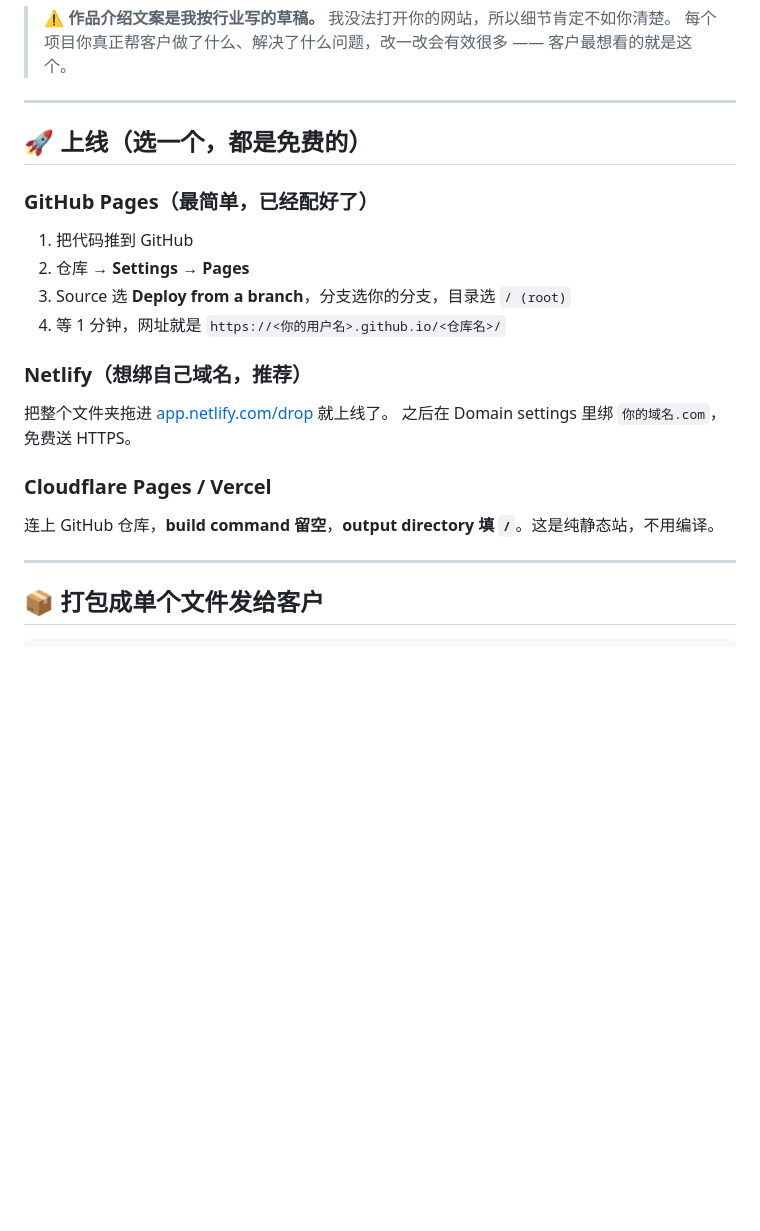
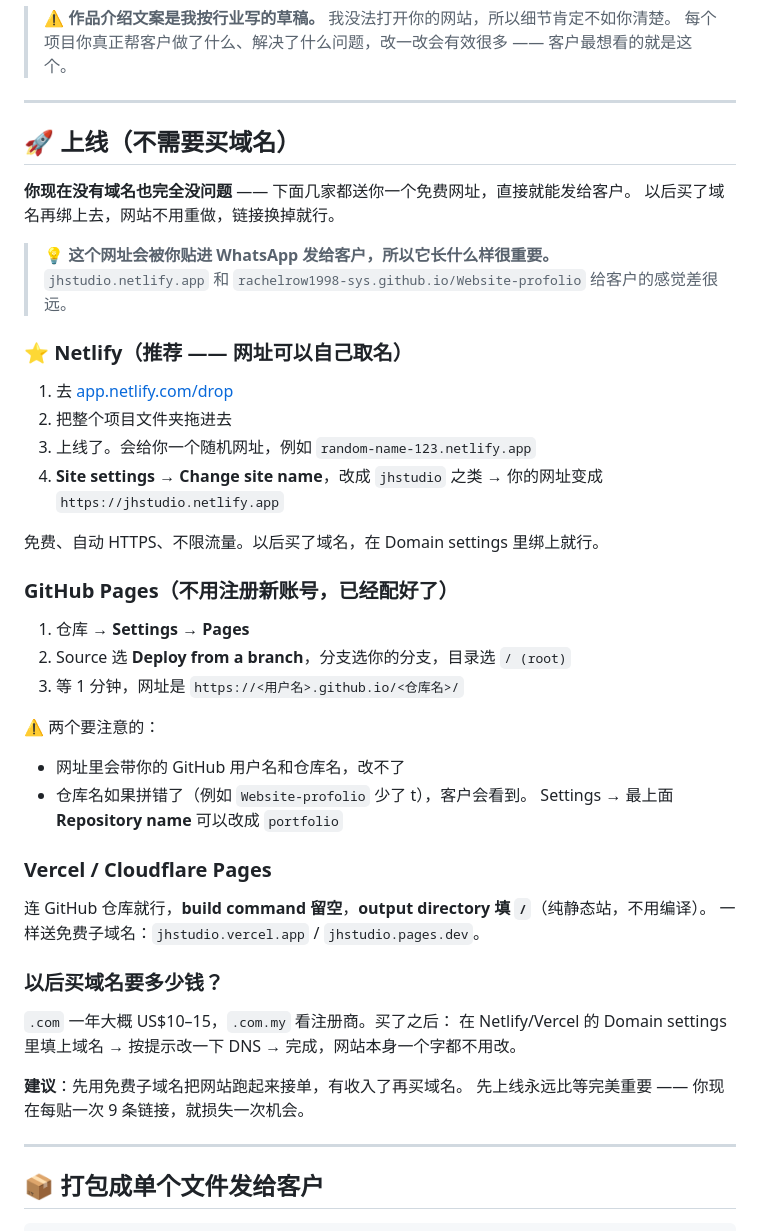
Before and after one commit to rachelrow1998-sys/Website-profolio, a Markdown page: README.md, the part around the change. GitHub-like rendering; blank space fills up the shorter version.

Commit message:
Rewrite deploy guide for the no-domain case
The site is going live without a custom domain, so the guide now leads with
free-subdomain hosts and treats a purchased domain as a later step that
changes nothing in the code.

- Netlify first, because the site name is user-chosen: the deploy URL is what
  gets pasted into WhatsApp, so jhstudio.netlify.app beats a URL carrying a
  GitHub username and repo name
- Notes that the repo name (currently misspelled "profolio") appears verbatim
  in a GitHub Pages URL, and where to rename it
- Adds rough domain cost and the fact that pointing one later needs no rebuild

Co-Authored-By: Claude Opus 5 <noreply@anthropic.com>
Claude-Session: https://claude.ai/code/session_01UMe6YkQ7ww8b2Dy9u3x4TK

```diff
--- a/README.md
+++ b/README.md
@@ -116,23 +116,47 @@ node tools/capture-screenshots.mjs exa-energy furfoo-pet
 
 ---
 
-## 🚀 上线（选一个，都是免费的）
+## 🚀 上线（不需要买域名）
 
-### GitHub Pages（最简单，已经配好了）
+**你现在没有域名也完全没问题** —— 下面几家都送你一个免费网址，直接就能发给客户。
+以后买了域名再绑上去，网站不用重做，链接换掉就行。
 
-1. 把代码推到 GitHub
-2. 仓库 → **Settings** → **Pages**
-3. Source 选 **Deploy from a branch**，分支选你的分支，目录选 `/ (root)`
-4. 等 1 分钟，网址就是 `https://<你的用户名>.github.io/<仓库名>/`
+> 💡 **这个网址会被你贴进 WhatsApp 发给客户，所以它长什么样很重要。**
+> `jhstudio.netlify.app` 和 `rachelrow1998-sys.github.io/Website-profolio` 给客户的感觉差很远。
 
-### Netlify（想绑自己域名，推荐）
+### ⭐ Netlify（推荐 —— 网址可以自己取名）
 
-把整个文件夹拖进 [app.netlify.com/drop](https://app.netlify.com/drop) 就上线了。
-之后在 Domain settings 里绑 `你的域名.com`，免费送 HTTPS。
+1. 去 [app.netlify.com/drop](https://app.netlify.com/drop)
+2. 把整个项目文件夹拖进去
+3. 上线了。会给你一个随机网址，例如 `random-name-123.netlify.app`
+4. **Site settings → Change site name**，改成 `jhstudio` 之类
+   → 你的网址变成 `https://jhstudio.netlify.app`
 
-### Cloudflare Pages / Vercel
+免费、自动 HTTPS、不限流量。以后买了域名，在 Domain settings 里绑上就行。
 
-连上 GitHub 仓库，**build command 留空**，**output directory 填 `/`**。这是纯静态站，不用编译。
+### GitHub Pages（不用注册新账号，已经配好了）
+
+1. 仓库 → **Settings** → **Pages**
+2. Source 选 **Deploy from a branch**，分支选你的分支，目录选 `/ (root)`
+3. 等 1 分钟，网址是 `https://<用户名>.github.io/<仓库名>/`
+
+⚠️ 两个要注意的：
+- 网址里会带你的 GitHub 用户名和仓库名，改不了
+- 仓库名如果拼错了（例如 `Website-profolio` 少了 t），客户会看到。
+  Settings → 最上面 **Repository name** 可以改成 `portfolio`
+
+### Vercel / Cloudflare Pages
+
+连 GitHub 仓库就行，**build command 留空**，**output directory 填 `/`**（纯静态站，不用编译）。
+一样送免费子域名：`jhstudio.vercel.app` / `jhstudio.pages.dev`。
+
+### 以后买域名要多少钱？
+
+`.com` 一年大概 US$10–15，`.com.my` 看注册商。买了之后：
+在 Netlify/Vercel 的 Domain settings 里填上域名 → 按提示改一下 DNS → 完成，网站本身一个字都不用改。
+
+**建议**：先用免费子域名把网站跑起来接单，有收入了再买域名。
+先上线永远比等完美重要 —— 你现在每贴一次 9 条链接，就损失一次机会。
 
 ---
 
```
